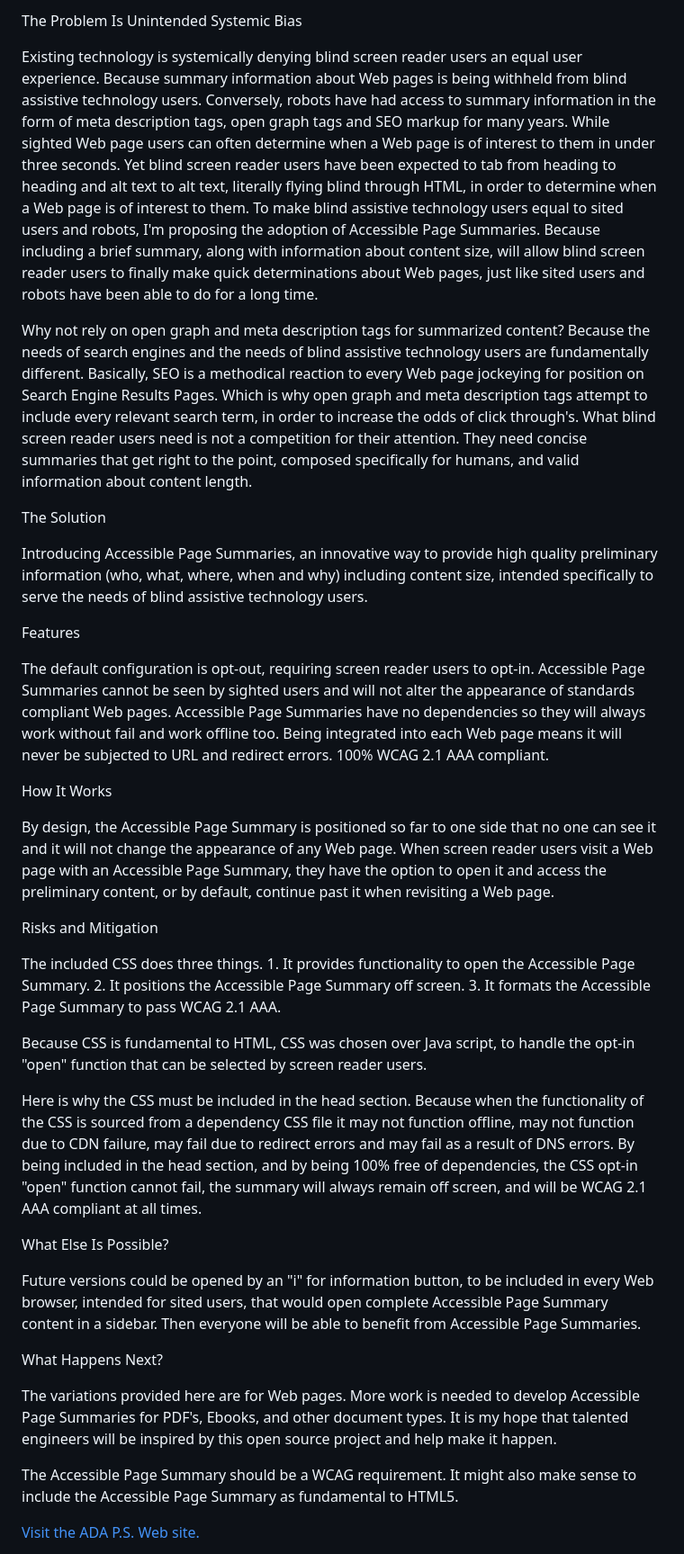
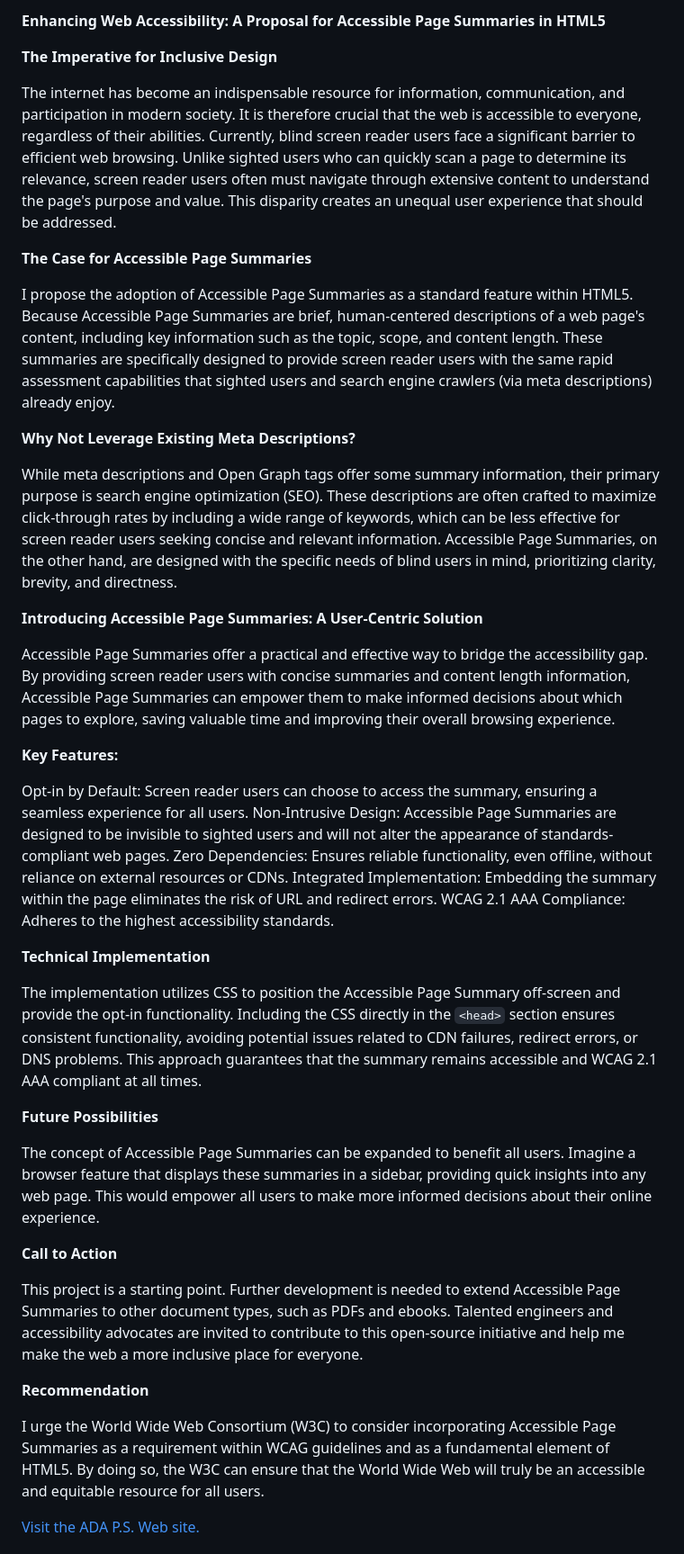
Before and after one commit to StuartMLong/accessible.page.summaries, a Markdown page: README.md, the part around the change printed below. Shown: that part at 90% size. Drawn GitHub-style.

```diff
--- a/README.md
+++ b/README.md
@@ -1,41 +1,44 @@
-The Problem Is Unintended Systemic Bias
+<strong>Enhancing Web Accessibility: A Proposal for Accessible Page Summaries in HTML5</strong>
 
-Existing technology is systemically denying blind screen reader users an equal user experience. Because summary information about Web pages is being withheld from blind assistive technology users. Conversely, robots have had access to summary information in the form of meta description tags, open graph tags and SEO markup for many years. While sighted Web page users can often determine when a Web page is of interest to them in under three seconds. Yet blind screen reader users have been expected to tab from heading to heading and alt text to alt text, literally flying blind through HTML, in order to determine when a Web page is of interest to them. To make blind assistive technology users equal to sited users and robots, I'm proposing the adoption of Accessible Page Summaries. Because including a brief summary, along with information about content size, will allow blind screen reader users to finally make quick determinations about Web pages, just like sited users and robots have been able to do for a long time.
+<strong>The Imperative for Inclusive Design</strong>
 
-Why not rely on open graph and meta description tags for summarized content? Because the needs of search engines and the needs of blind assistive technology users are fundamentally different. Basically, SEO is a methodical reaction to every Web page jockeying for position on Search Engine Results Pages. Which is why open graph and meta description tags attempt to include every relevant search term, in order to increase the odds of click through's. What blind screen reader users need is not a competition for their attention. They need concise summaries that get right to the point, composed specifically for humans, and valid information about content length.
+The internet has become an indispensable resource for information, communication, and participation in modern society. It is therefore crucial that the web is accessible to everyone, regardless of their abilities. Currently, blind screen reader users face a significant barrier to efficient web browsing. Unlike sighted users who can quickly scan a page to determine its relevance, screen reader users often must navigate through extensive content to understand the page's purpose and value. This disparity creates an unequal user experience that should be addressed.
 
-The Solution
+<strong>The Case for Accessible Page Summaries</strong>
 
-Introducing Accessible Page Summaries, an innovative way to provide high quality preliminary information (who, what, where, when and why) including content size, intended specifically to serve the needs of blind assistive technology users.
+I propose the adoption of Accessible Page Summaries as a standard feature within HTML5. Because Accessible Page Summaries are brief, human-centered descriptions of a web page's content, including key information such as the topic, scope, and content length. These summaries are specifically designed to provide screen reader users with the same rapid assessment capabilities that sighted users and search engine crawlers (via meta descriptions) already enjoy.
 
-Features
+<strong>Why Not Leverage Existing Meta Descriptions?</strong>
 
-The default configuration is opt-out, requiring screen reader users to opt-in.
-Accessible Page Summaries cannot be seen by sighted users and will not alter the appearance of standards compliant Web pages.
-Accessible Page Summaries have no dependencies so they will always work without fail and work offline too. Being integrated into each Web page means it will never be subjected to URL and redirect errors.
-100% WCAG 2.1 AAA compliant.
+While meta descriptions and Open Graph tags offer some summary information, their primary purpose is search engine optimization (SEO). These descriptions are often crafted to maximize click-through rates by including a wide range of keywords, which can be less effective for screen reader users seeking concise and relevant information. Accessible Page Summaries, on the other hand, are designed with the specific needs of blind users in mind, prioritizing clarity, brevity, and directness.
 
-How It Works
+<strong>Introducing Accessible Page Summaries: A User-Centric Solution</strong>
 
-By design, the Accessible Page Summary is positioned so far to one side that no one can see it and it will not change the appearance of any Web page. When screen reader users visit a Web page with an Accessible Page Summary, they have the option to open it and access the preliminary content, or by default, continue past it when revisiting a Web page.
+Accessible Page Summaries offer a practical and effective way to bridge the accessibility gap. By providing screen reader users with concise summaries and content length information, Accessible Page Summaries can empower them to make informed decisions about which pages to explore, saving valuable time and improving their overall browsing experience.
 
-Risks and Mitigation
+<strong>Key Features:</strong>
 
-The included CSS does three things. 1. It provides functionality to open the Accessible Page Summary. 2. It positions the Accessible Page Summary off screen. 3. It formats the Accessible Page Summary to pass WCAG 2.1 AAA.
+Opt-in by Default: Screen reader users can choose to access the summary, ensuring a seamless experience for all users.
+Non-Intrusive Design: Accessible Page Summaries are designed to be invisible to sighted users and will not alter the appearance of standards-compliant web pages.
+Zero Dependencies: Ensures reliable functionality, even offline, without reliance on external resources or CDNs.
+Integrated Implementation: Embedding the summary within the page eliminates the risk of URL and redirect errors.
+WCAG 2.1 AAA Compliance: Adheres to the highest accessibility standards.
 
-Because CSS is fundamental to HTML, CSS was chosen over Java script, to handle the opt-in "open" function that can be selected by screen reader users.
+<strong>Technical Implementation</strong>
 
-Here is why the CSS must be included in the head section. Because when the functionality of the CSS is sourced from a dependency CSS file it may not function offline, may not function due to CDN failure, may fail due to redirect errors and may fail as a result of DNS errors. By being included in the head section, and by being 100% free of dependencies, the CSS opt-in "open" function cannot fail, the summary will always remain off screen, and will be WCAG 2.1 AAA compliant at all times.
+The implementation utilizes CSS to position the Accessible Page Summary off-screen and provide the opt-in functionality. Including the CSS directly in the `<head>` section ensures consistent functionality, avoiding potential issues related to CDN failures, redirect errors, or DNS problems. This approach guarantees that the summary remains accessible and WCAG 2.1 AAA compliant at all times.
 
-What Else Is Possible?
+<strong>Future Possibilities</strong>
 
-Future versions could be opened by an "i" for information button, to be included in every Web browser, intended for sited users, that would open complete Accessible Page Summary content in a sidebar. Then everyone will be able to benefit from Accessible Page Summaries.
+The concept of Accessible Page Summaries can be expanded to benefit all users. Imagine a browser feature that displays these summaries in a sidebar, providing quick insights into any web page. This would empower all users to make more informed decisions about their online experience.
 
-What Happens Next?
+<strong>Call to Action</strong>
 
-The variations provided here are for Web pages. More work is needed to develop Accessible Page Summaries for PDF's, Ebooks, and other document types. It is my hope that talented engineers will be inspired by this open source project and help make it happen.
+This project is a starting point. Further development is needed to extend Accessible Page Summaries to other document types, such as PDFs and ebooks. Talented engineers and accessibility advocates are invited to contribute to this open-source initiative and help me make the web a more inclusive place for everyone.
 
-The Accessible Page Summary should be a WCAG requirement. It might also make sense to include the Accessible Page Summary as fundamental to HTML5.
+<strong>Recommendation</strong>
+
+I urge the World Wide Web Consortium (W3C) to consider incorporating Accessible Page Summaries as a requirement within WCAG guidelines and as a fundamental element of HTML5. By doing so, the W3C can ensure that the World Wide Web will truly be an accessible and equitable resource for all users.
 
 <a href="https://adasummary.top">Visit the ADA P.S. Web site.</a>
 
```
Also changed, not shown: other parts of README.md (+5 -10 lines).
